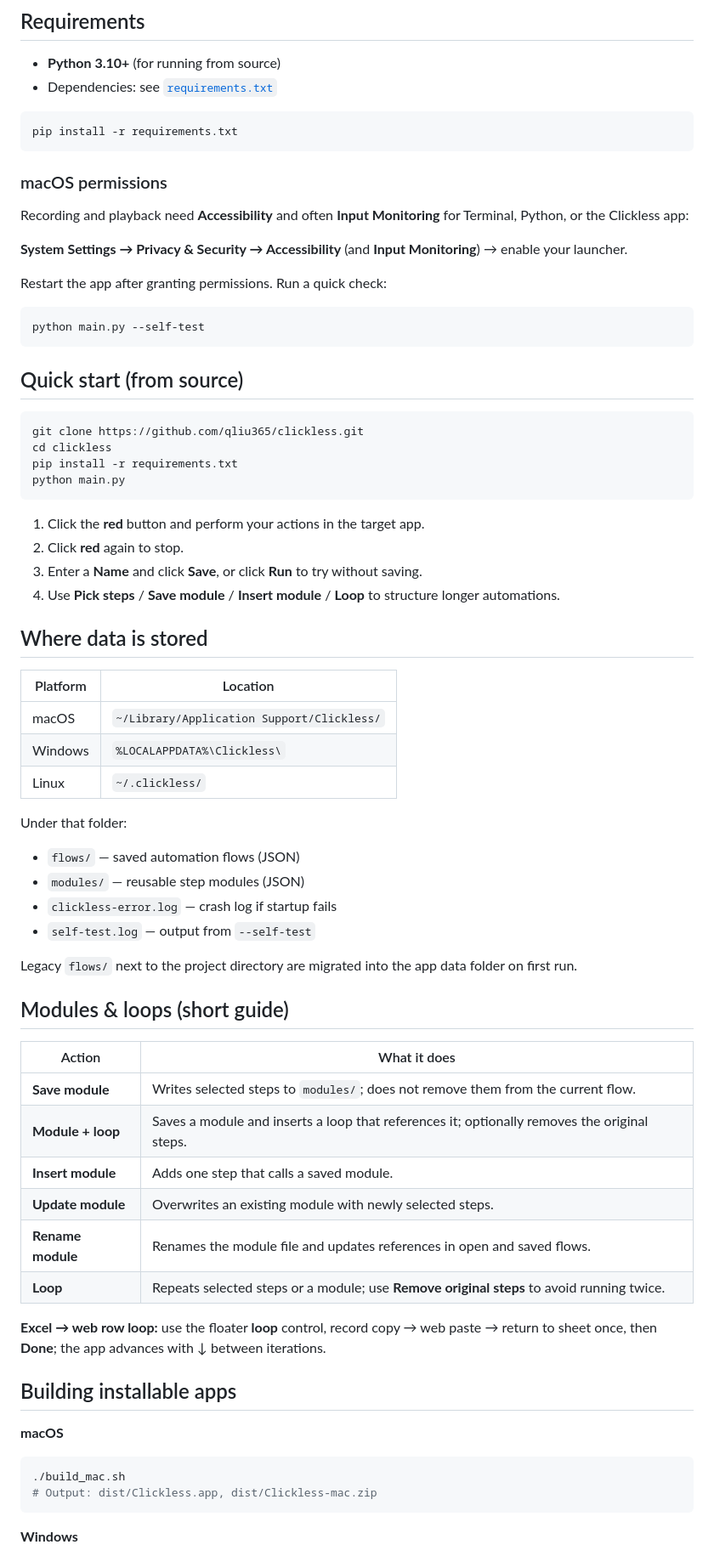
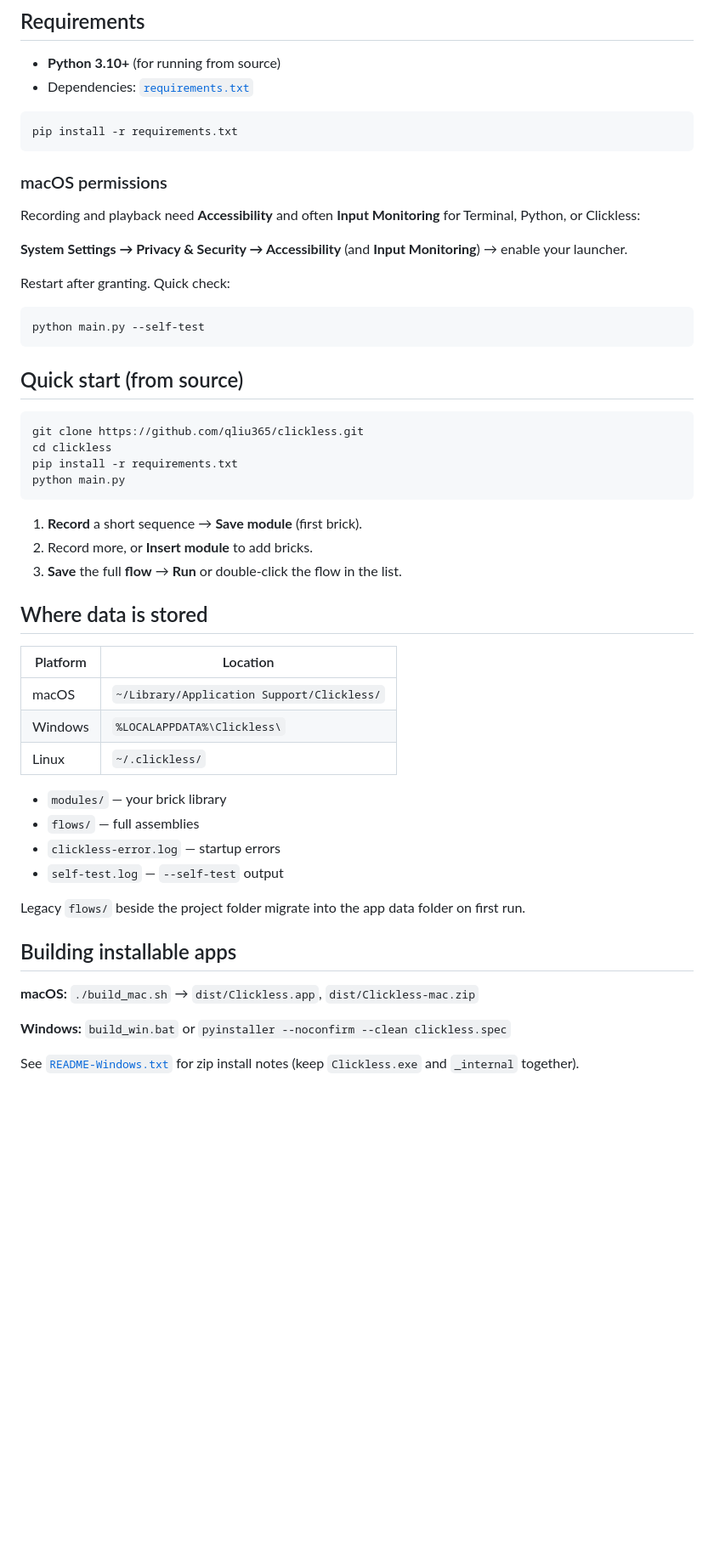
Before and after one commit to qliu365/clickless, a Markdown page: README.md, the part around one of its changes. Shown at 85% size. Rendered like a GitHub page; blank space fills up the shorter version.

````diff
--- a/README.md
+++ b/README.md
@@ -18,7 +69,7 @@
 ## Requirements
 
 - **Python 3.10+** (for running from source)
-- Dependencies: see [`requirements.txt`](requirements.txt)
+- Dependencies: [`requirements.txt`](requirements.txt)
 
 ```bash
 pip install -r requirements.txt
@@ -26,11 +77,11 @@ pip install -r requirements.txt
 
 ### macOS permissions
 
-Recording and playback need **Accessibility** and often **Input Monitoring** for Terminal, Python, or the Clickless app:
+Recording and playback need **Accessibility** and often **Input Monitoring** for Terminal, Python, or Clickless:
 
 **System Settings → Privacy & Security → Accessibility** (and **Input Monitoring**) → enable your launcher.
 
-Restart the app after granting permissions. Run a quick check:
+Restart after granting. Quick check:
 
 ```bash
 python main.py --self-test
@@ -45,10 +96,9 @@ pip install -r requirements.txt
 python main.py
 ```
 
-1. Click the **red** button and perform your actions in the target app.
-2. Click **red** again to stop.
-3. Enter a **Name** and click **Save**, or click **Run** to try without saving.
-4. Use **Pick steps** / **Save module** / **Insert module** / **Loop** to structure longer automations.
+1. **Record** a short sequence → **Save module** (first brick).
+2. Record more, or **Insert module** to add bricks.
+3. **Save** the full **flow** → **Run** or double-click the flow in the list.
 
 ## Where data is stored
 
@@ -58,36 +108,18 @@ python main.py
 | Windows | `%LOCALAPPDATA%\Clickless\` |
 | Linux | `~/.clickless/` |
 
-Under that folder:
+- `modules/` — your brick library
+- `flows/` — full assemblies
+- `clickless-error.log` — startup errors
+- `self-test.log` — `--self-test` output
 
-- `flows/` — saved automation flows (JSON)
-- `modules/` — reusable step modules (JSON)
-- `clickless-error.log` — crash log if startup fails
-- `self-test.log` — output from `--self-test`
-
-Legacy `flows/` next to the project directory are migrated into the app data folder on first run.
-
-## Modules & loops (short guide)
-
-| Action | What it does |
-|--------|----------------|
-| **Save module** | Writes selected steps to `modules/`; does not remove them from the current flow. |
-| **Module + loop** | Saves a module and inserts a loop that references it; optionally removes the original steps. |
-| **Insert module** | Adds one step that calls a saved module. |
-| **Update module** | Overwrites an existing module with newly selected steps. |
-| **Rename module** | Renames the module file and updates references in open and saved flows. |
-| **Loop** | Repeats selected steps or a module; use **Remove original steps** to avoid running twice. |
-
-**Excel → web row loop:** use the floater **loop** control, record copy → web paste → return to sheet once, then **Done**; the app advances with ↓ between iterations.
+Legacy `flows/` beside the project folder migrate into the app data folder on first run.
 
 ## Building installable apps
 
-**macOS**
+**macOS:** `./build_mac.sh` → `dist/Clickless.app`, `dist/Clickless-mac.zip`
 
-```bash
-./build_mac.sh
-# Output: dist/Clickless.app, dist/Clickless-mac.zip
-```
+**Windows:** `build_win.bat` or `pyinstaller --noconfirm --clean clickless.spec`
 
-**Windows**
+See [`README-Windows.txt`](README-Windows.txt) for zip install notes (keep `Clickless.exe` and `_internal` together).
 
````
Also changed, not shown: other parts of README.md (+71 -27 lines).
